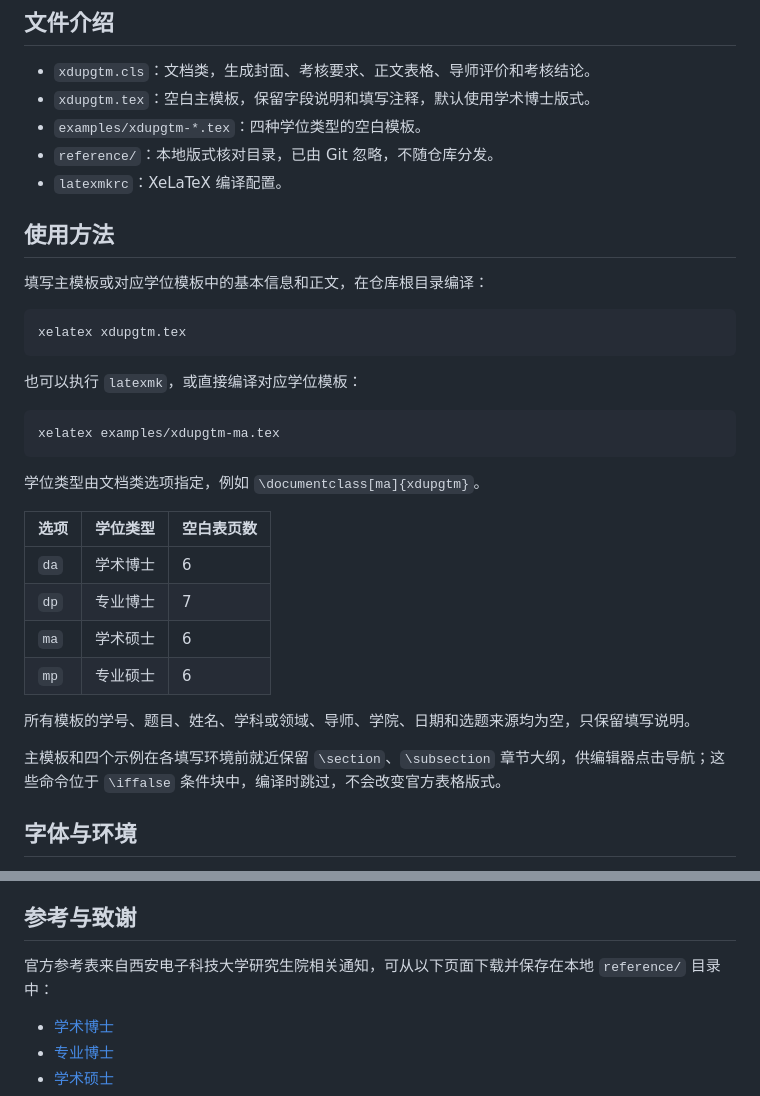
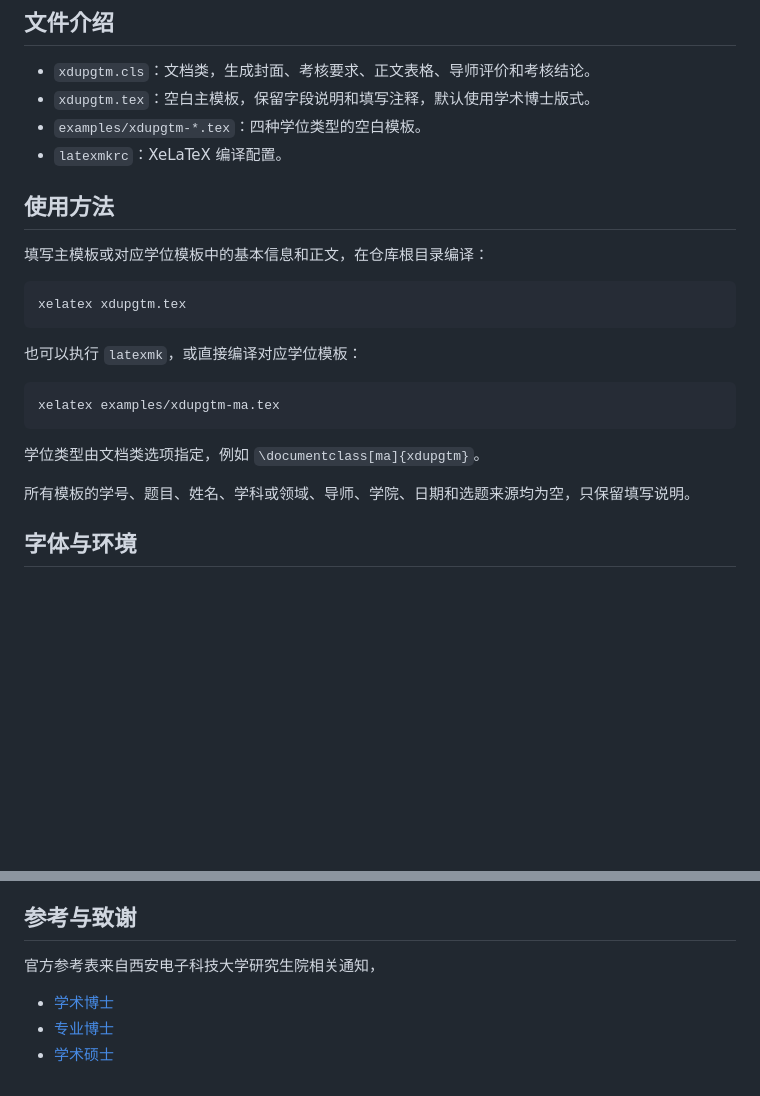
Before and after one commit to dlct-wzx/xdupgtm, a Markdown page: README.md, 2 parts joined by grey strips. Rendered like a GitHub page; blank space fills up the shorter version.

Commit message:
修改README并push

```diff
--- a/README.md
+++ b/README.md
@@ -7,7 +7,6 @@
 - `xdupgtm.cls`：文档类，生成封面、考核要求、正文表格、导师评价和考核结论。
 - `xdupgtm.tex`：空白主模板，保留字段说明和填写注释，默认使用学术博士版式。
 - `examples/xdupgtm-*.tex`：四种学位类型的空白模板。
-- `reference/`：本地版式核对目录，已由 Git 忽略，不随仓库分发。
 - `latexmkrc`：XeLaTeX 编译配置。
 
 ## 使用方法
@@ -26,16 +25,8 @@ xelatex examples/xdupgtm-ma.tex
 
 学位类型由文档类选项指定，例如 `\documentclass[ma]{xdupgtm}`。
 
-| 选项 | 学位类型 | 空白表页数 |
-| --- | --- | --- |
-| `da` | 学术博士 | 6 |
-| `dp` | 专业博士 | 7 |
-| `ma` | 学术硕士 | 6 |
-| `mp` | 专业硕士 | 6 |
 
 所有模板的学号、题目、姓名、学科或领域、导师、学院、日期和选题来源均为空，只保留填写说明。
-
-主模板和四个示例在各填写环境前就近保留 `\section`、`\subsection` 章节大纲，供编辑器点击导航；这些命令位于 `\iffalse` 条件块中，编译时跳过，不会改变官方表格版式。
 
 ## 字体与环境
 
@@ -71,7 +62,7 @@ Overleaf、TeXPage 或其他未安装这些字体的平台，可建立 `fonts/`
 
 ## 参考与致谢
 
-官方参考表来自西安电子科技大学研究生院相关通知，可从以下页面下载并保存在本地 `reference/` 目录中：
+官方参考表来自西安电子科技大学研究生院相关通知，
 
 - [学术博士](https://gr.xidian.edu.cn/info/1047/7160.htm)
 - [专业博士](https://gr.xidian.edu.cn/info/1047/7803.htm)
```
